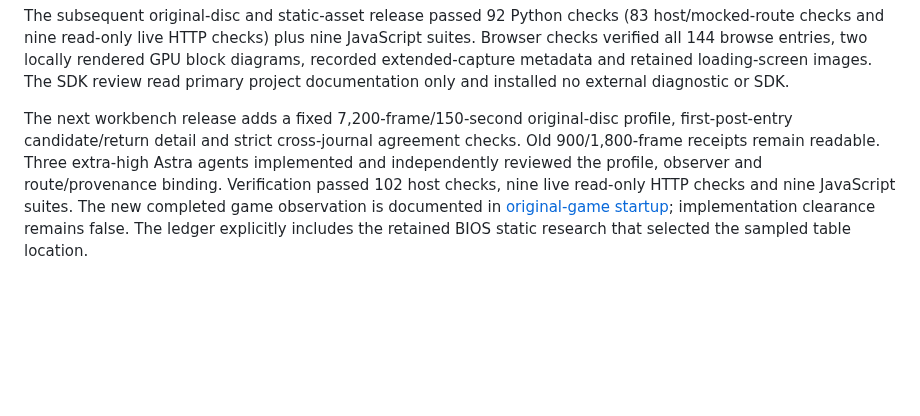
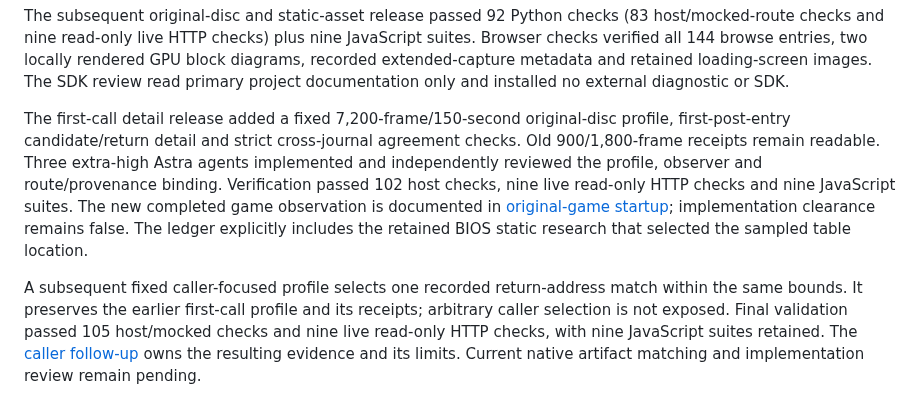
Before and after one commit to raiinman/Rock-Man-x64, a Markdown page: research/bios/WORKBENCH.md, the part around the change. Drawn GitHub-style; blank space fills up the shorter version.

```diff
--- a/research/bios/WORKBENCH.md
+++ b/research/bios/WORKBENCH.md
@@ -61,4 +61,6 @@ The initial reference/startup/provenance checkpoint passed 65 Python host/HTTP c
 
 The subsequent original-disc and static-asset release passed 92 Python checks (83 host/mocked-route checks and nine read-only live HTTP checks) plus nine JavaScript suites. Browser checks verified all 144 browse entries, two locally rendered GPU block diagrams, recorded extended-capture metadata and retained loading-screen images. The SDK review read primary project documentation only and installed no external diagnostic or SDK.
 
-The next workbench release adds a fixed 7,200-frame/150-second original-disc profile, first-post-entry candidate/return detail and strict cross-journal agreement checks. Old 900/1,800-frame receipts remain readable. Three extra-high Astra agents implemented and independently reviewed the profile, observer and route/provenance binding. Verification passed 102 host checks, nine live read-only HTTP checks and nine JavaScript suites. The new completed game observation is documented in [original-game startup](ORIGINAL-GAME-STARTUP.md#past-loading-capture-and-first-call-detail); implementation clearance remains false. The ledger explicitly includes the retained BIOS static research that selected the sampled table location.
+The first-call detail release added a fixed 7,200-frame/150-second original-disc profile, first-post-entry candidate/return detail and strict cross-journal agreement checks. Old 900/1,800-frame receipts remain readable. Three extra-high Astra agents implemented and independently reviewed the profile, observer and route/provenance binding. Verification passed 102 host checks, nine live read-only HTTP checks and nine JavaScript suites. The new completed game observation is documented in [original-game startup](ORIGINAL-GAME-STARTUP.md#past-loading-capture-and-first-call-detail); implementation clearance remains false. The ledger explicitly includes the retained BIOS static research that selected the sampled table location.
+
+A subsequent fixed caller-focused profile selects one recorded return-address match within the same bounds. It preserves the earlier first-call profile and its receipts; arbitrary caller selection is not exposed. Final validation passed 105 host/mocked checks and nine live read-only HTTP checks, with nine JavaScript suites retained. The [caller follow-up](ORIGINAL-GAME-STARTUP.md#caller-focused-follow-up) owns the resulting evidence and its limits. Current native artifact matching and implementation review remain pending.
```
Also changed, not shown: research/bios/NATIVE-HANDOFF.md (+2 -0 lines), research/bios/ORIGINAL-GAME-STARTUP.md (+12 -0 lines).
